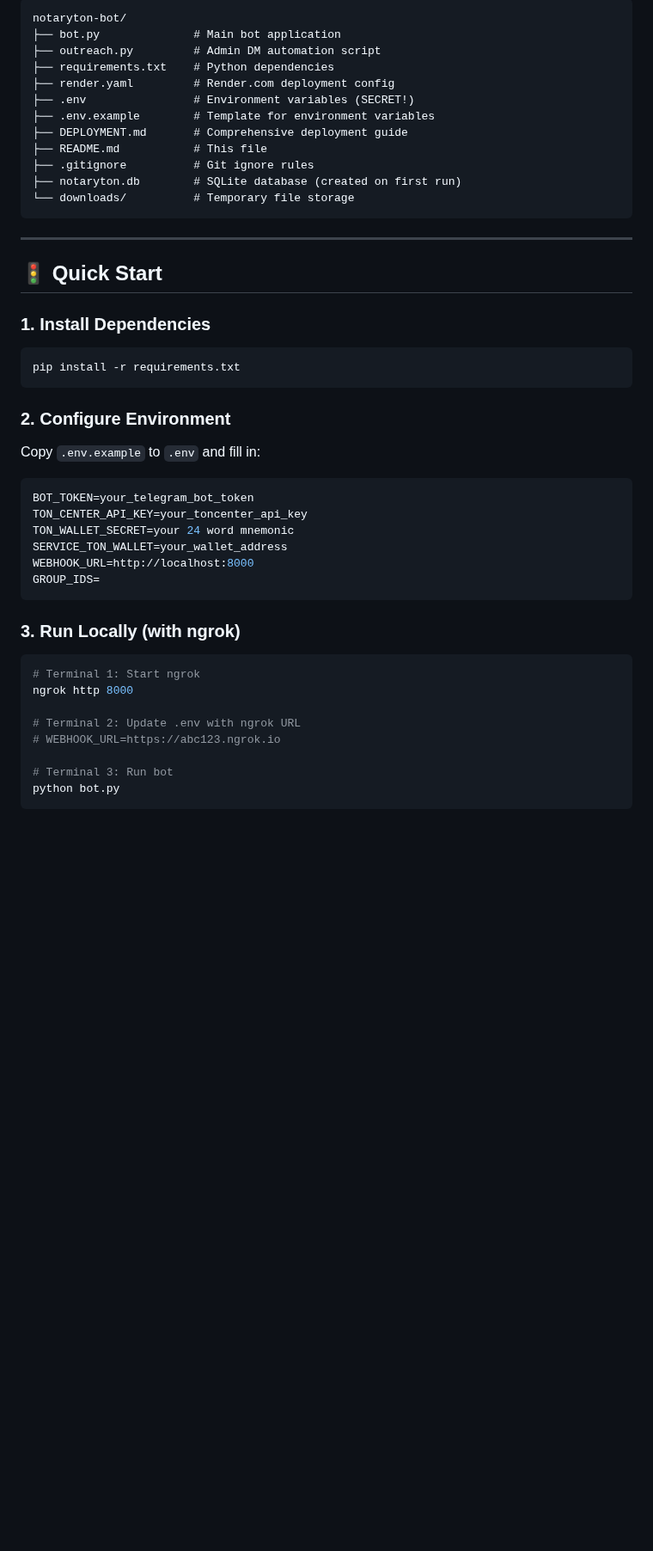
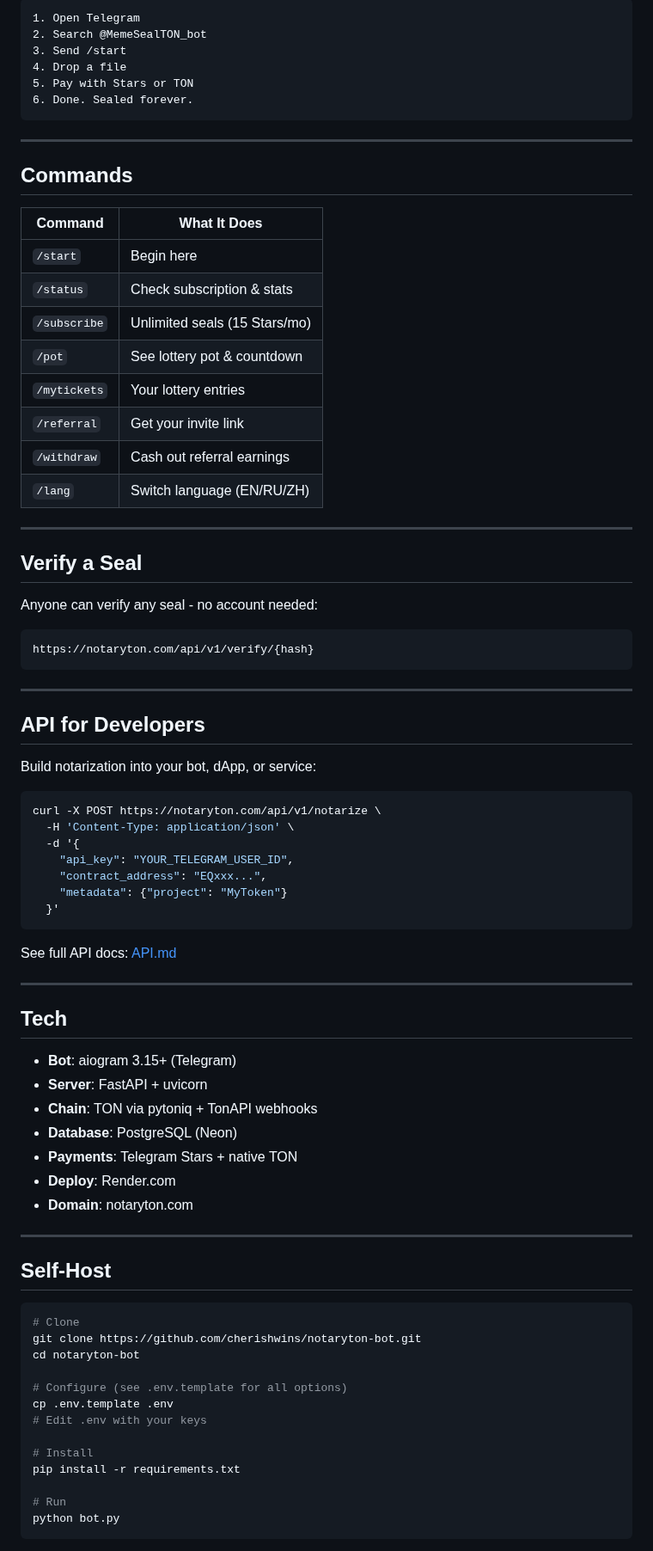
Before and after one commit to cherishwins/notaryton-bot, a Markdown page: README.md, the part around one of its changes. Shown at 86% size. GitHub-like rendering; blank space fills up the shorter version.

````diff
--- a/README.md
+++ b/README.md
@@ -65,52 +57,85 @@
 
 ```
-notaryton-bot/
-├── bot.py              # Main bot application
-├── outreach.py         # Admin DM automation script
-├── requirements.txt    # Python dependencies
-├── render.yaml         # Render.com deployment config
-├── .env                # Environment variables (SECRET!)
-├── .env.example        # Template for environment variables
-├── DEPLOYMENT.md       # Comprehensive deployment guide
-├── README.md           # This file
-├── .gitignore          # Git ignore rules
-├── notaryton.db        # SQLite database (created on first run)
-└── downloads/          # Temporary file storage
+1. Open Telegram
+2. Search @MemeSealTON_bot
+3. Send /start
+4. Drop a file
+5. Pay with Stars or TON
+6. Done. Sealed forever.
 ```
 
 ---
 
-## 🚦 Quick Start
+## Commands
 
-### 1. Install Dependencies
+| Command | What It Does |
+|---------|-------------|
+| `/start` | Begin here |
+| `/status` | Check subscription & stats |
+| `/subscribe` | Unlimited seals (15 Stars/mo) |
+| `/pot` | See lottery pot & countdown |
+| `/mytickets` | Your lottery entries |
+| `/referral` | Get your invite link |
+| `/withdraw` | Cash out referral earnings |
+| `/lang` | Switch language (EN/RU/ZH) |
+
+---
+
+## Verify a Seal
+
+Anyone can verify any seal - no account needed:
+
+```
+https://notaryton.com/api/v1/verify/{hash}
+```
+
+---
+
+## API for Developers
+
+Build notarization into your bot, dApp, or service:
 
 ```bash
-pip install -r requirements.txt
+curl -X POST https://notaryton.com/api/v1/notarize \
+  -H 'Content-Type: application/json' \
+  -d '{
+    "api_key": "YOUR_TELEGRAM_USER_ID",
+    "contract_address": "EQxxx...",
+    "metadata": {"project": "MyToken"}
+  }'
 ```
 
-### 2. Configure Environment
+See full API docs: [API.md](API.md)
 
-Copy `.env.example` to `.env` and fill in:
+---
+
+## Tech
+
+- **Bot**: aiogram 3.15+ (Telegram)
+- **Server**: FastAPI + uvicorn
+- **Chain**: TON via pytoniq + TonAPI webhooks
+- **Database**: PostgreSQL (Neon)
+- **Payments**: Telegram Stars + native TON
+- **Deploy**: Render.com
+- **Domain**: notaryton.com
+
+---
+
+## Self-Host
 
 ```bash
-BOT_TOKEN=your_telegram_bot_token
-TON_CENTER_API_KEY=your_toncenter_api_key
-TON_WALLET_SECRET=your 24 word mnemonic
-SERVICE_TON_WALLET=your_wallet_address
-WEBHOOK_URL=http://localhost:8000
-GROUP_IDS=
-```
+# Clone
+git clone https://github.com/cherishwins/notaryton-bot.git
+cd notaryton-bot
 
-### 3. Run Locally (with ngrok)
+# Configure (see .env.template for all options)
+cp .env.template .env
+# Edit .env with your keys
 
-```bash
-# Terminal 1: Start ngrok
-ngrok http 8000
+# Install
+pip install -r requirements.txt
 
-# Terminal 2: Update .env with ngrok URL
-# WEBHOOK_URL=https://abc123.ngrok.io
-
-# Terminal 3: Run bot
+# Run
 python bot.py
 ```
 
````
Also changed, not shown: other parts of README.md (+53 -221 lines), .claude/CLAUDE.md (added, +122 -0 lines).
